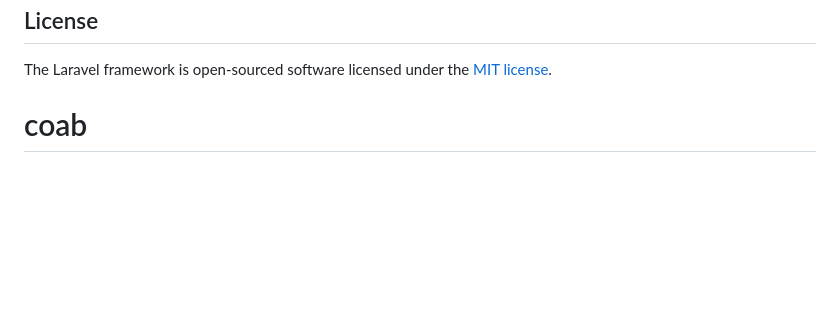
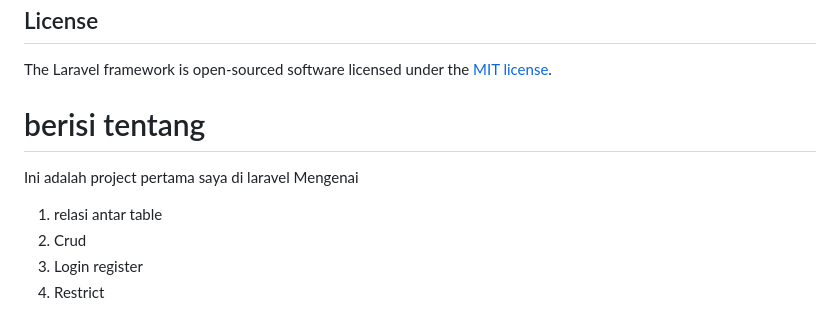
Before and after one commit to zaxxic/clubs-laravel, a Markdown page: README.md, the part around the change. Drawn GitHub-style; blank space fills up the shorter version.

```diff
--- a/README.md
+++ b/README.md
@@ -64,4 +64,10 @@ If you discover a security vulnerability within Laravel, please send an e-mail t
 ## License
 
 The Laravel framework is open-sourced software licensed under the [MIT license](https://opensource.org/licenses/MIT).
-# coab
+# berisi tentang
+Ini adalah project pertama saya di laravel
+Mengenai
+1. relasi antar table
+2. Crud
+3. Login register
+4. Restrict
```
